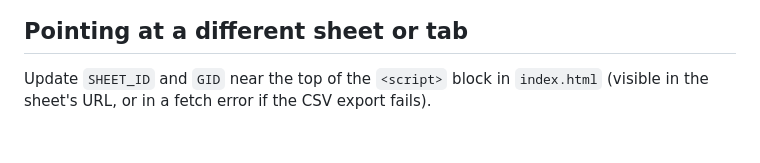
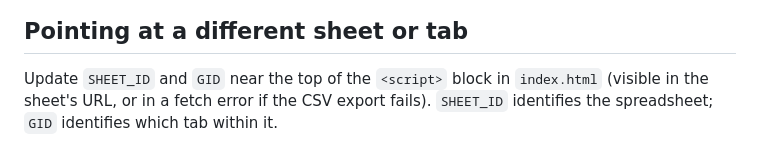
Before and after one commit to zefanonuevo/ccs, a Markdown page: README.md, the part around the change. GitHub-like rendering.

Commit message:
Clarify SHEET_ID vs GID in README

```diff
--- a/README.md
+++ b/README.md
@@ -83,4 +83,5 @@ under — every one of those departments when filtering.
 
 Update `SHEET_ID` and `GID` near the top of the `<script>` block in
 `index.html` (visible in the sheet's URL, or in a fetch error if the CSV
-export fails).
+export fails). `SHEET_ID` identifies the spreadsheet; `GID` identifies
+which tab within it.
```
